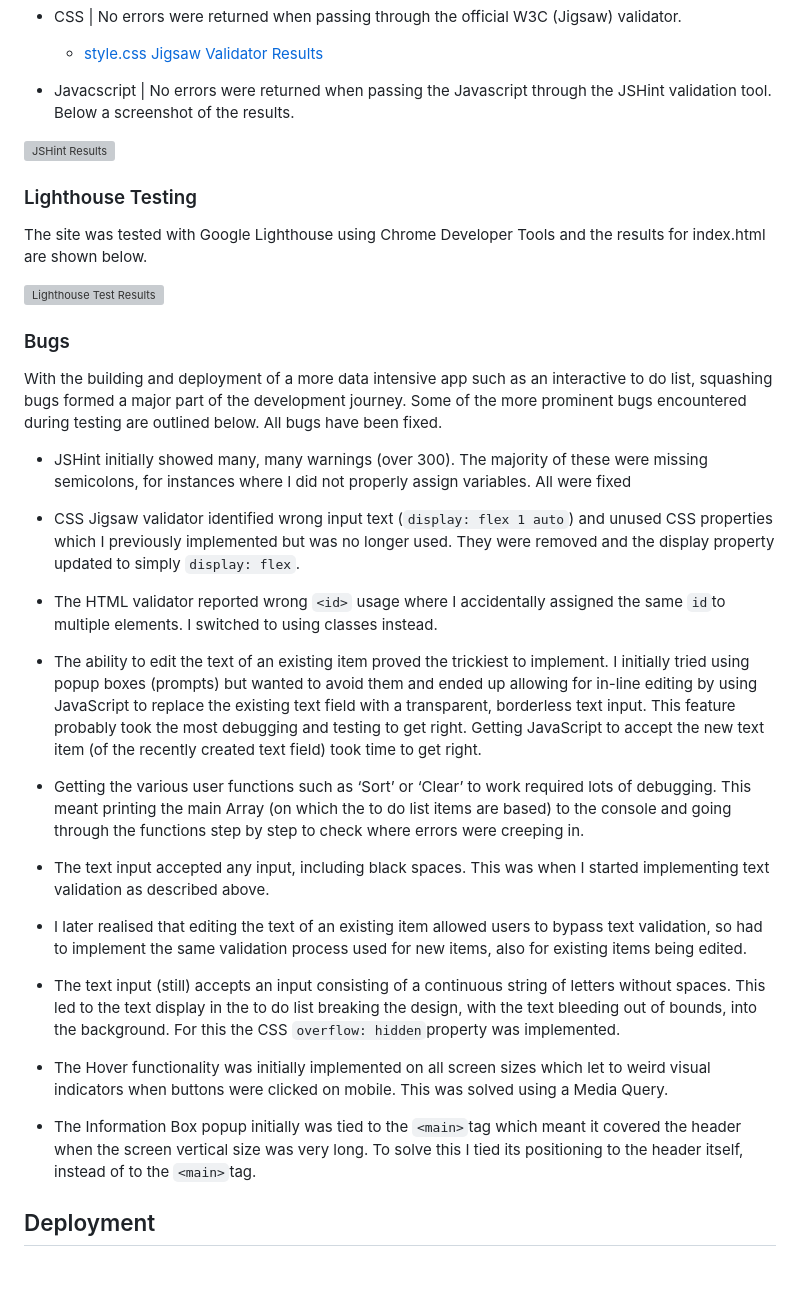
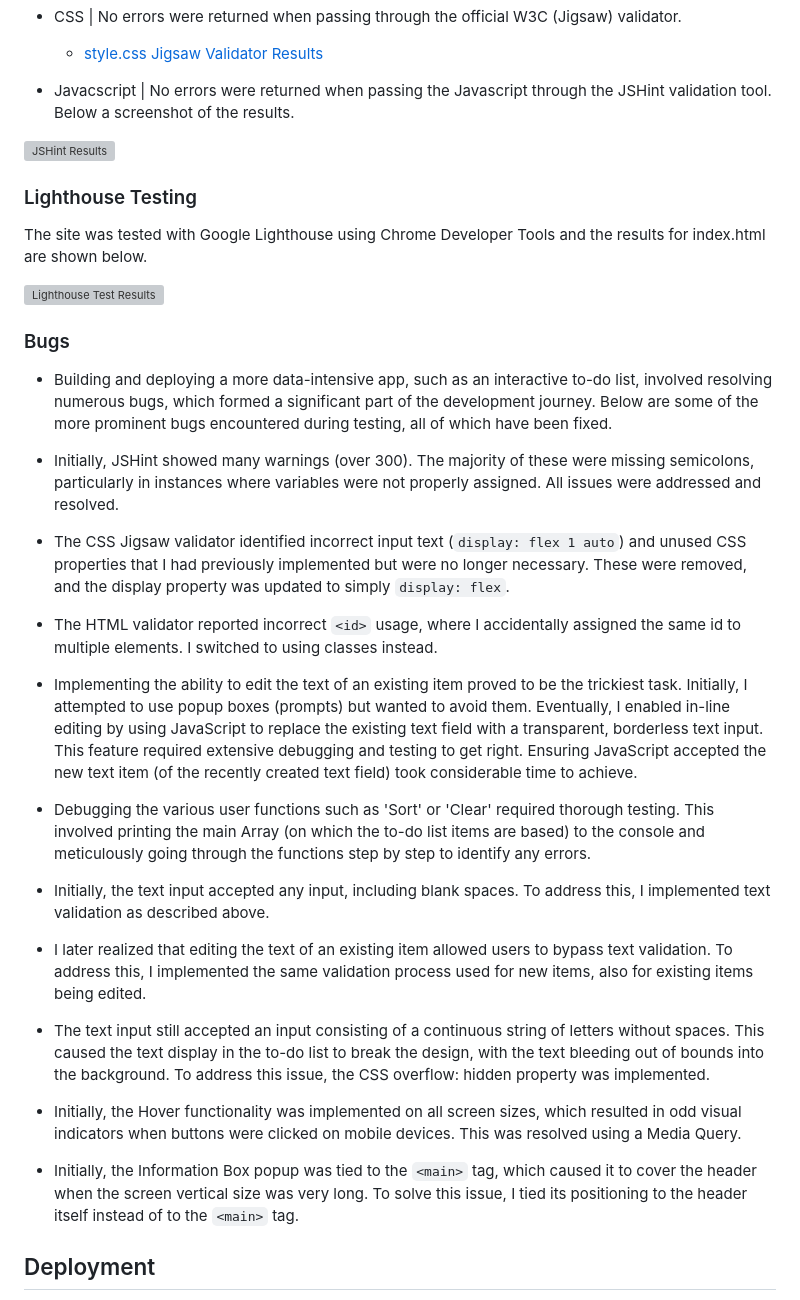
Before and after one commit to leonp84/code-institute-project-2, a Markdown page: README.md, the part around one of its changes. Drawn GitHub-style; blank space fills up the shorter version; grey boxes are pictures that could not be loaded.

```diff
--- a/README.md
+++ b/README.md
@@ -288,41 +306,35 @@ The site was extensively tested using various screen sizes of different heights/
 
 ![JSHint Results](assets/images/readme-images/readme-jshint-snippet.webp)
 
-
-
-
 ### Lighthouse Testing
 
 The site was tested with Google Lighthouse using Chrome Developer Tools and the results for index.html are shown below.
 
 ![Lighthouse Test Results](assets/images/readme-images/readme-lighthouse-test.webp)
 
-
 ### Bugs
 
-With the building and deployment of a more data intensive app such as an interactive to do list, squashing bugs formed a major part of the development journey. Some of the more prominent bugs encountered during testing are outlined below. All bugs have been fixed.
+- Building and deploying a more data-intensive app, such as an interactive to-do list, involved resolving numerous bugs, which formed a significant part of the development journey. Below are some of the more prominent bugs encountered during testing, all of which have been fixed.
 
+- Initially, JSHint showed many warnings (over 300). The majority of these were missing semicolons, particularly in instances where variables were not properly assigned. All issues were addressed and resolved.
 
+- The CSS Jigsaw validator identified incorrect input text (`display: flex 1 auto`) and unused CSS properties that I had previously implemented but were no longer necessary. These were removed, and the display property was updated to simply `display: flex`.
 
+- The HTML validator reported incorrect `<id>` usage, where I accidentally assigned the same id to multiple elements. I switched to using classes instead.
 
--	JSHint initially showed many, many warnings (over 300). The majority of these were missing semicolons, for instances where I did not properly assign variables. All were fixed
--	CSS Jigsaw validator identified wrong input text (`display: flex 1 auto`) and unused CSS properties which I previously implemented but was no longer used. They were removed and the display property updated to simply `display: flex`.
+- Implementing the ability to edit the text of an existing item proved to be the trickiest task. Initially, I attempted to use popup boxes (prompts) but wanted to avoid them. Eventually, I enabled in-line editing by using JavaScript to replace the existing text field with a transparent, borderless text input. This feature required extensive debugging and testing to get right. Ensuring JavaScript accepted the new text item (of the recently created text field) took considerable time to achieve.
 
--	The HTML validator reported wrong `<id>` usage where I accidentally assigned the same `id`to multiple elements. I switched to using classes instead.
+- Debugging the various user functions such as 'Sort' or 'Clear' required thorough testing. This involved printing the main Array (on which the to-do list items are based) to the console and meticulously going through the functions step by step to identify any errors.
 
--	The ability to edit the text of an existing item proved the trickiest to implement. I initially tried using popup boxes (prompts) but wanted to avoid them and ended up allowing for in-line editing by using JavaScript to replace the existing text field with a transparent, borderless text input. This feature probably took the most debugging and testing to get right. Getting JavaScript to accept the new text item (of the recently created text field) took time to get right.
+- Initially, the text input accepted any input, including blank spaces. To address this, I implemented text validation as described above.
 
--	Getting the various user functions such as ‘Sort’ or ‘Clear’ to work required lots of debugging. This meant printing the main Array (on which the to do list items are based) to the console and going through the functions step by step to check where errors were creeping in.
+- I later realized that editing the text of an existing item allowed users to bypass text validation. To address this, I implemented the same validation process used for new items, also for existing items being edited.
 
--	The text input accepted any input, including black spaces. This was when I started implementing text validation as described above.
+- The text input still accepted an input consisting of a continuous string of letters without spaces. This caused the text display in the to-do list to break the design, with the text bleeding out of bounds into the background. To address this issue, the CSS overflow: hidden property was implemented.
 
--	I later realised that editing the text of an existing item allowed users to bypass text validation, so had to implement the same validation process used for new items, also for existing items being edited.
+- Initially, the Hover functionality was implemented on all screen sizes, which resulted in odd visual indicators when buttons were clicked on mobile devices. This was resolved using a Media Query.
 
--	The text input (still) accepts an input consisting of a continuous string of letters without spaces. This led to the text display in the to do list breaking the design, with the text bleeding out of bounds, into the background. For this the CSS `overflow: hidden`property was implemented.
-
--	The Hover functionality was initially implemented on all screen sizes which let to weird visual indicators when buttons were clicked on mobile. This was solved using a Media Query.
-
--	The Information Box popup initially was tied to the `<main>`tag which meant it covered the header when the screen vertical size was very long. To solve this I tied its positioning to the header itself, instead of to the `<main>`tag.
+- Initially, the Information Box popup was tied to the `<main>` tag, which caused it to cover the header when the screen vertical size was very long. To solve this issue, I tied its positioning to the header itself instead of to the `<main>` tag.
 
 
 ## Deployment
```
Also changed, not shown: other parts of README.md (+28 -10 lines).
